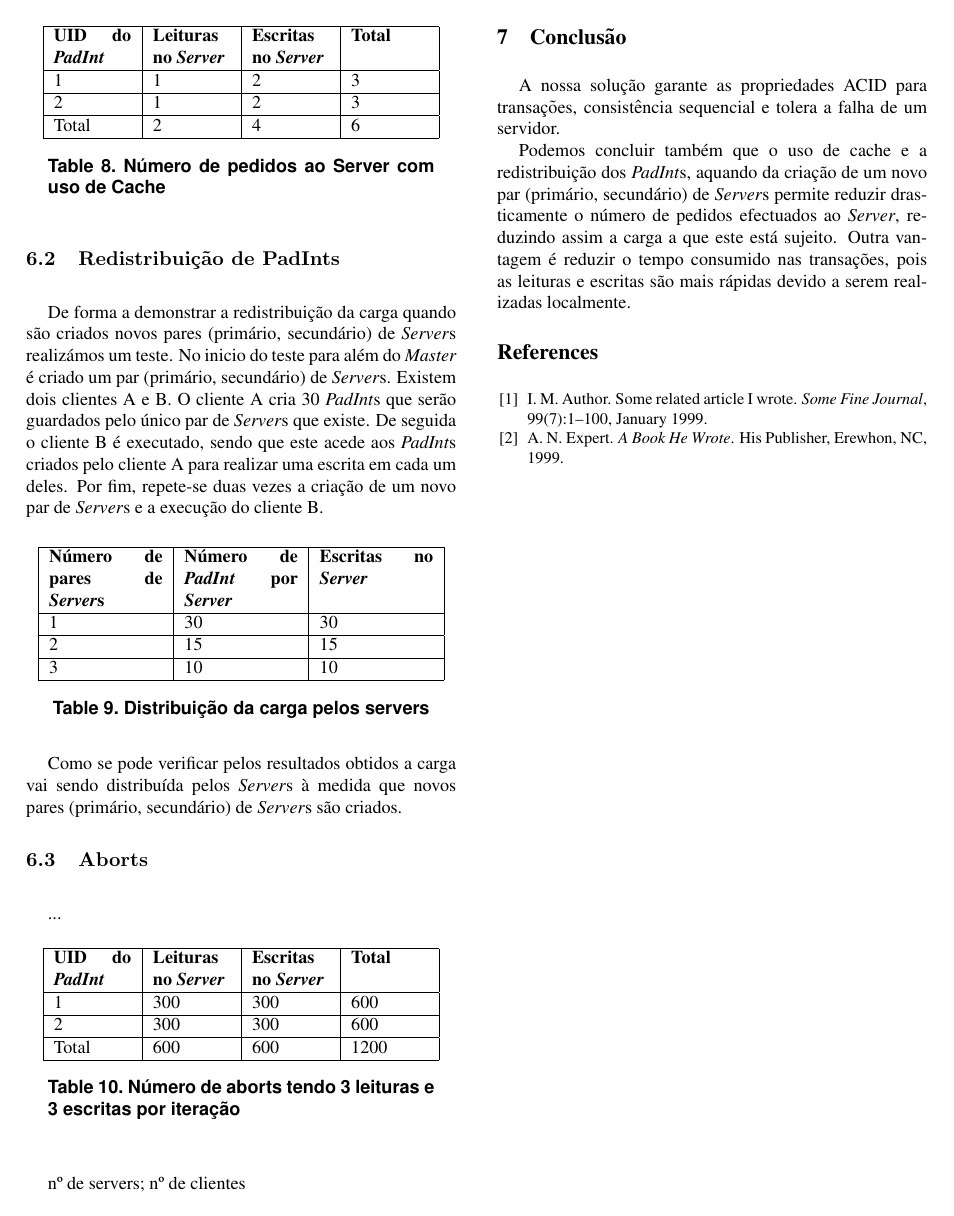
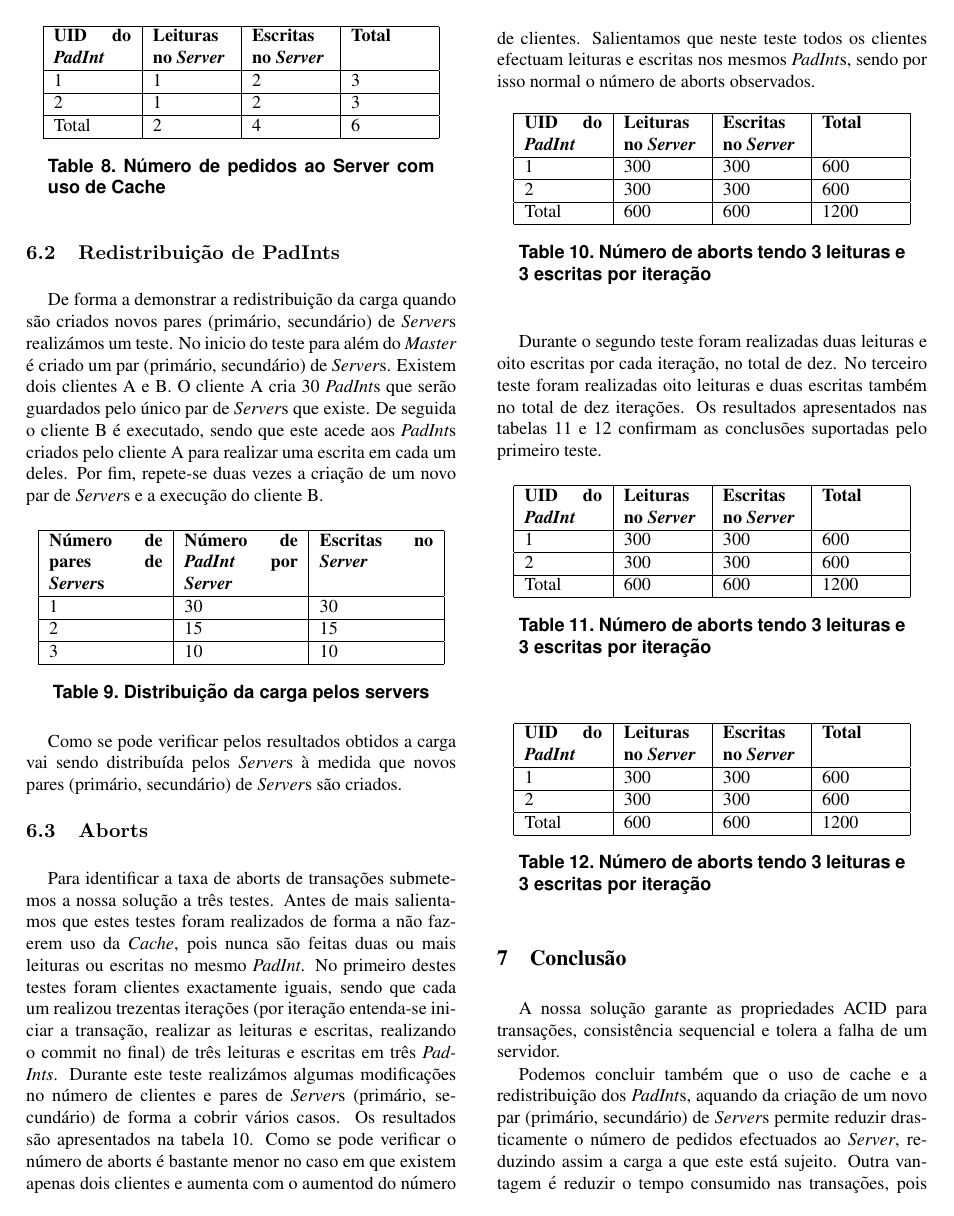
Before and after one commit to magicknot/PADI-DSTM, a LaTeX paper (paper/latex8.tex, which reads paper/testeAborts.tex): page 6 of 6 before the commit and page 6 of 7 after it. Compiled offline with pdfLaTeX.

Commit message:
Paper test aborts part 1

```diff
--- a/paper/testeAborts.tex
+++ b/paper/testeAborts.tex
@@ -1,5 +1,5 @@
 \subsection{Aborts}
-...
+Para identificar a taxa de aborts de transações submetemos a nossa solução a três testes. Antes de mais salientamos que estes testes foram realizados de forma a não fazerem uso da \textit{Cache}, pois nunca são feitas duas ou mais leituras ou escritas no mesmo \textit{PadInt}. No primeiro destes testes foram clientes exactamente iguais, sendo que cada um realizou trezentas iterações (por iteração entenda-se iniciar a transação, realizar as leituras e escritas, realizando o commit no final) de três leituras e escritas em três \textit{PadInts}. Durante este teste realizámos algumas modificações no número  de clientes e pares de \textit{Server}s (primário, secundário) de forma a cobrir vários casos. Os resultados são apresentados na tabela \ref{figAAborts}. Como se pode verificar o número de aborts é bastante menor no caso em que existem apenas dois clientes e aumenta com o aumentod do número de clientes. Salientamos que neste teste todos os clientes efectuam leituras e escritas nos mesmos \textit{PadInt}s, sendo por isso normal o número de aborts observados.
 
 \begin{table}[H]
 \centering
@@ -17,4 +17,36 @@ Total & 600 & 600 & 1200  \\
 \caption{Número de aborts tendo 3 leituras e 3 escritas por iteração} \label{figAAborts}
 \end{table}
 
-nº de servers; nº de clientes
+Durante o segundo teste foram realizadas duas leituras e oito escritas por cada iteração, no total de dez. No terceiro teste foram realizadas oito leituras e duas escritas também no total de dez iterações. Os resultados apresentados nas tabelas \ref{figBAborts} e \ref{figCAborts} confirmam as conclusões suportadas pelo primeiro teste.
+
+\begin{table}[H]
+\centering
+\begin{tabular}{| p{1.5cm} | p{1.5cm} | p{1.5cm} | p{1.5cm} |}
+\hline
+\textbf{UID do \textit{PadInt}} & \textbf{Leituras no \textit{Server}} & \textbf{Escritas no \textit{Server}} & \textbf{Total} \\
+\hline
+1 & 300 & 300 & 600  \\
+\hline
+2 & 300 & 300 & 600  \\
+\hline
+Total & 600 & 600 & 1200  \\
+\hline
+\end{tabular}
+\caption{Número de aborts tendo 3 leituras e 3 escritas por iteração} \label{figBAborts}
+\end{table}
+
+\begin{table}[H]
+\centering
+\begin{tabular}{| p{1.5cm} | p{1.5cm} | p{1.5cm} | p{1.5cm} |}
+\hline
+\textbf{UID do \textit{PadInt}} & \textbf{Leituras no \textit{Server}} & \textbf{Escritas no \textit{Server}} & \textbf{Total} \\
+\hline
+1 & 300 & 300 & 600  \\
+\hline
+2 & 300 & 300 & 600  \\
+\hline
+Total & 600 & 600 & 1200  \\
+\hline
+\end{tabular}
+\caption{Número de aborts tendo 3 leituras e 3 escritas por iteração} \label{figCAborts}
+\end{table}
```
Also changed, not shown: paper/latex8.pdf.
